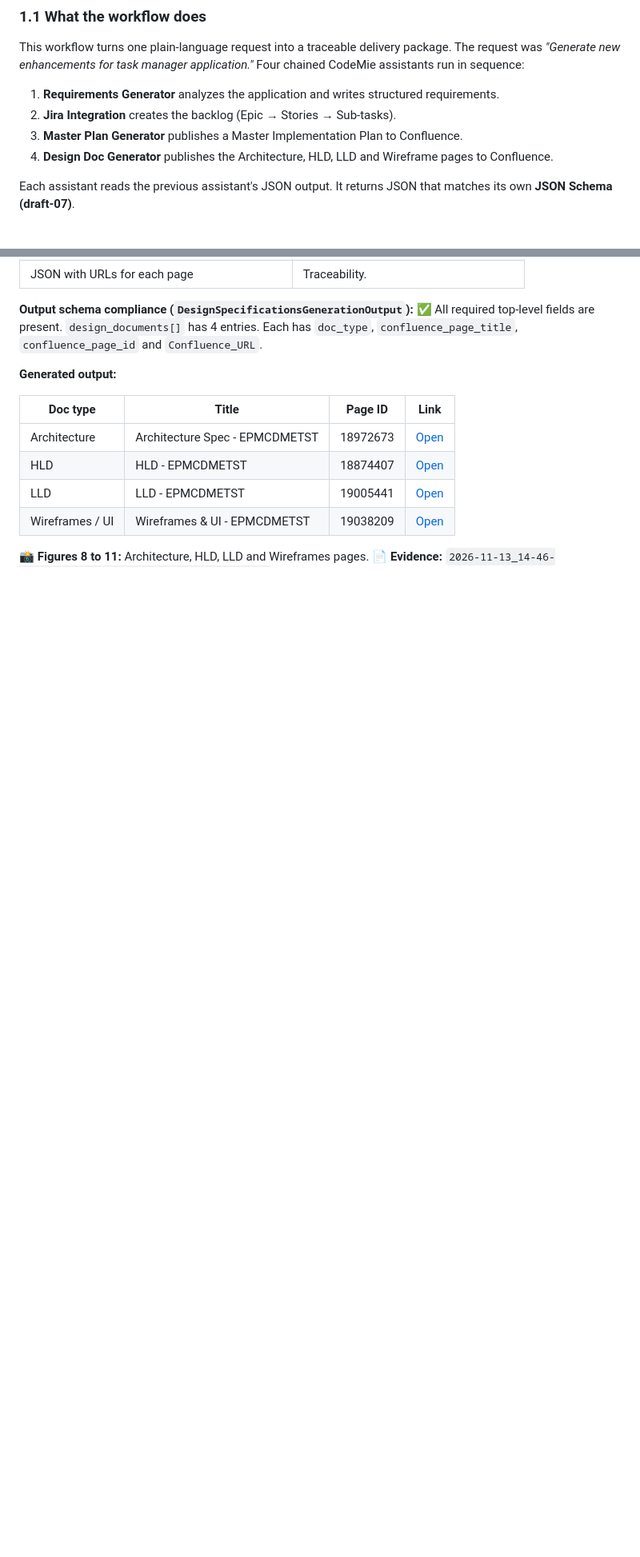
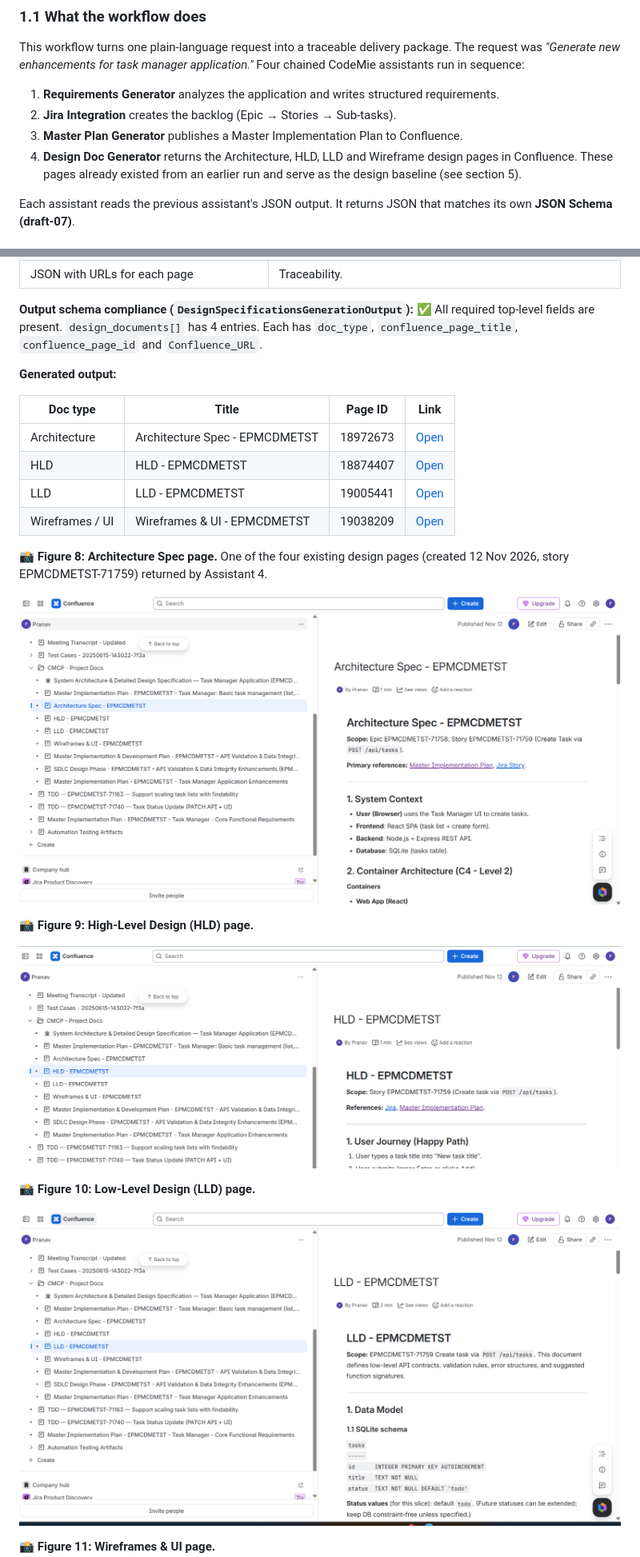
Before and after one commit to pranavoza87/CMCP-TaskManagerApplication, a Markdown page: Project_Summary/Capstone_Summary.md, 2 parts joined by grey strips. Shown at 80% size. GitHub-like rendering; pictures changed too: Project_Summary/images/figure-08-architecture-spec.png (added), Project_Summary/images/figure-09-hld.png (added), Project_Summary/images/figure-10-lld.png (added); blank space fills up the shorter version.

Commit message:
docs: clarify Assistant 4 design pages as existing baseline; add Figures 8-11 and evidence files
Co-Authored-By: Claude Sonnet 5.5 <noreply@anthropic.com>

```diff
--- a/Project_Summary/Capstone_Summary.md
+++ b/Project_Summary/Capstone_Summary.md
@@ -49,7 +49,7 @@ This workflow turns one plain-language request into a traceable delivery package
 1. **Requirements Generator** analyzes the application and writes structured requirements.
 2. **Jira Integration** creates the backlog (Epic → Stories → Sub-tasks).
 3. **Master Plan Generator** publishes a Master Implementation Plan to Confluence.
-4. **Design Doc Generator** publishes the Architecture, HLD, LLD and Wireframe pages to Confluence.
+4. **Design Doc Generator** returns the Architecture, HLD, LLD and Wireframe design pages in Confluence. These pages already existed from an earlier run and serve as the design baseline (see section 5).
 
 Each assistant reads the previous assistant's JSON output. It returns JSON that matches its own **JSON Schema (draft-07)**.
 
@@ -303,4 +305,17 @@ The three states that write to Jira or Confluence pause for human approval first
 | LLD | LLD - EPMCDMETST | 19005441 | [Open](https://pranavoza87.atlassian.net/wiki/spaces/~712020c564eda18e274aaca9dffc1762d1c0a9/pages/19005441/LLD+-+EPMCDMETST) |
 | Wireframes / UI | Wireframes & UI - EPMCDMETST | 19038209 | [Open](https://pranavoza87.atlassian.net/wiki/spaces/~712020c564eda18e274aaca9dffc1762d1c0a9/pages/19038209/Wireframes+UI+-+EPMCDMETST) |
 
-📸 **Figures 8 to 11:** Architecture, HLD, LLD and Wireframes pages.
+📸 **Figure 8: Architecture Spec page.** One of the four existing design pages (created 12 Nov 2026, story EPMCDMETST-71759) returned by Assistant 4.
+
+![Figure 8 – Architecture Spec page](images/figure-08-architecture-spec.png)
+
+📸 **Figure 9: High-Level Design (HLD) page.**
+
+![Figure 9 – HLD page](images/figure-09-hld.png)
+
+📸 **Figure 10: Low-Level Design (LLD) page.**
+
+![Figure 10 – LLD page](images/figure-10-lld.png)
+
+📸 **Figure 11: Wireframes & UI page.**
+
```
Also changed, not shown: other parts of Project_Summary/Capstone_Summary.md (+12 -7 lines), Project_Summary/Evidences/2026-11-13_14-37-32.434_requirements_generator_succeeded.md (added, +46 -0 lines), Project_Summary/Evidences/2026-11-13_14-39-56.511_jira_integration_succeeded.md (added, +183 -0 lines), Project_Summary/Evidences/2026-11-13_14-41-47.416_master_plan_generator_succeeded.md (added, +10 -0 lines), Project_Summary/Evidences/2026-11-13_14-46-46.448_design_doc_generator_succeeded.md (added, +33 -0 lines), Project_Summary/Evidences/2026-11-13_14-47-14.570_result_finalizer_node_succeeded.md (added, +197 -0 lines), Project_Summary/images/figure-11-wireframes-ui.png (added).
